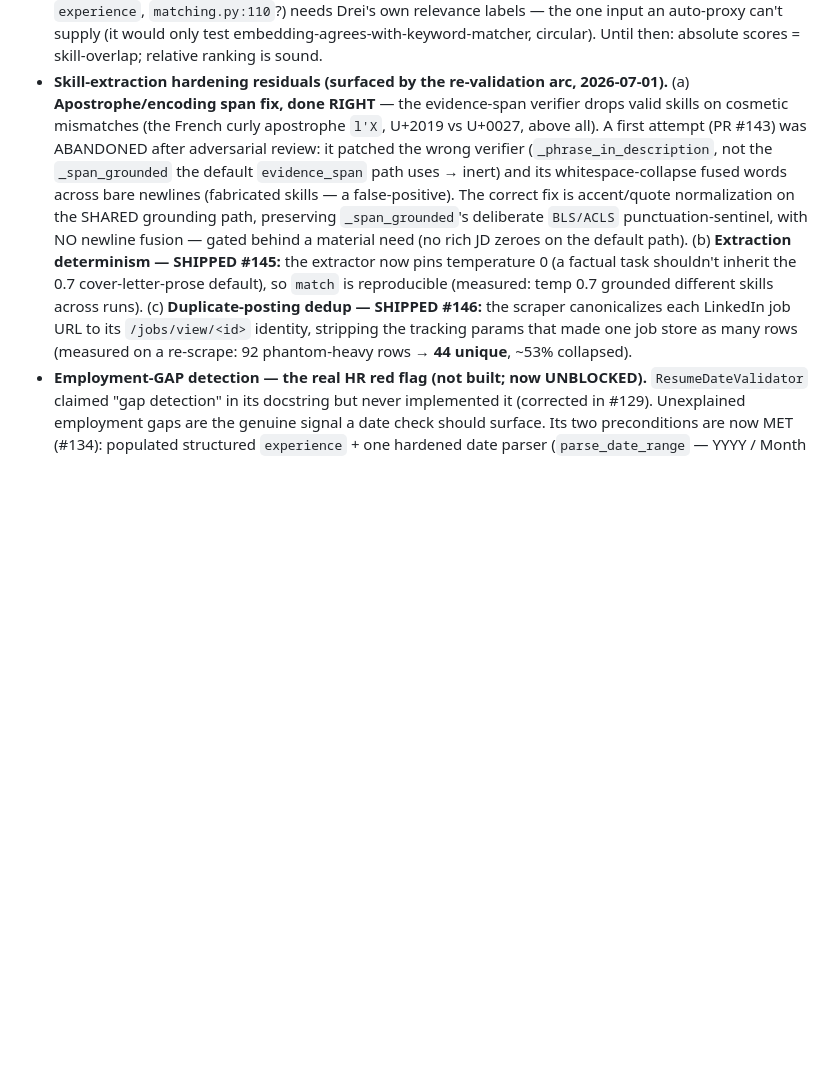
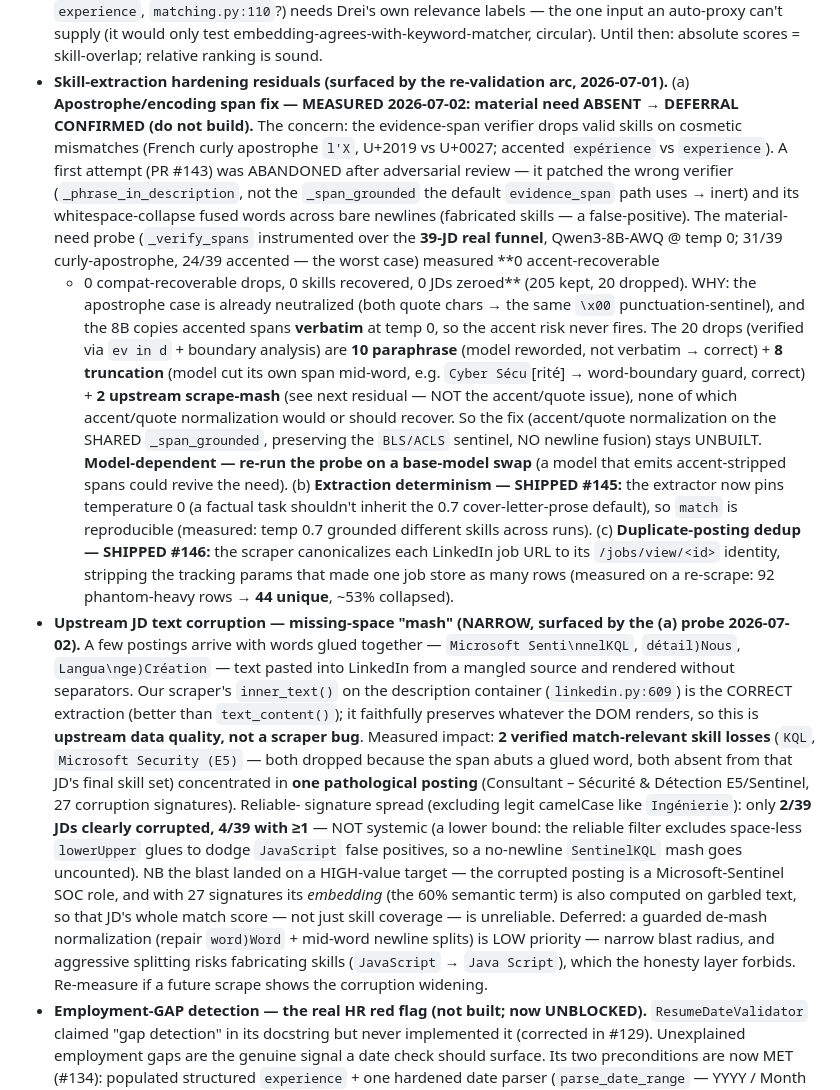
Before and after one commit to Zenetusken/job-applicator-python, a Markdown page: ROADMAP.md, the part around the change. GitHub-like rendering; blank space fills up the shorter version.

Commit message:
docs(roadmap): apostrophe span-fix probe → deferral confirmed; log narrow scrape-mash finding
Residual (a) was gated behind "a material need (no rich JD zeroes on the default
path)." Measured it on the real 39-JD funnel (Qwen3-8B-AWQ @ temp 0, evidence_span
default path, use_cache=False; 31/39 curly-apostrophe, 24/39 accented — worst case):

  205 skills kept, 20 dropped — 0 accent-recoverable, 0 compat-recoverable,
  0 recovered by any fold, 0 JDs zeroed. → accent/quote fix stays UNBUILT.
  (Model-dependent — re-run the probe on a base-model swap.)

The 20 drops, VERIFIED via `ev in d` + boundary analysis (correcting an initial
loose-proxy miscount): 10 paraphrase (reworded, correct) + 8 truncation (model cut
its own span mid-word, correct) + 2 upstream scrape-mash.

New (narrow) finding logged: a few postings arrive with words glued by missing
spaces (`Microsoft Senti\nnelKQL`), costing 2 verified match-relevant skill losses
(KQL, Microsoft Security E5) — but concentrated in ONE pathological posting; only
2/39 JDs clearly corrupted. Our inner_text() extraction is correct (upstream data
quality, not a scraper bug); a guarded de-mash is deferred (narrow + fabrication risk).

Co-Authored-By: Claude Opus 4.8 (1M context) <noreply@anthropic.com>

```diff
--- a/ROADMAP.md
+++ b/ROADMAP.md
@@ -214,19 +214,48 @@ experience/education (#14)** — resolved, see Shipped.)
   can't supply (it would only test embedding-agrees-with-keyword-matcher, circular). Until then:
   absolute scores = skill-overlap; relative ranking is sound.
 - **Skill-extraction hardening residuals (surfaced by the re-validation arc, 2026-07-01).** (a)
-  **Apostrophe/encoding span fix, done RIGHT** — the evidence-span verifier drops valid skills on
-  cosmetic mismatches (the French curly apostrophe `l'X`, U+2019 vs U+0027, above all). A first
-  attempt (PR #143) was ABANDONED after adversarial review: it patched the wrong verifier
+  **Apostrophe/encoding span fix — MEASURED 2026-07-02: material need ABSENT → DEFERRAL CONFIRMED
+  (do not build).** The concern: the evidence-span verifier drops valid skills on cosmetic mismatches
+  (French curly apostrophe `l'X`, U+2019 vs U+0027; accented `expérience` vs `experience`). A first
+  attempt (PR #143) was ABANDONED after adversarial review — it patched the wrong verifier
   (`_phrase_in_description`, not the `_span_grounded` the default `evidence_span` path uses → inert)
   and its whitespace-collapse fused words across bare newlines (fabricated skills — a false-positive).
-  The correct fix is accent/quote normalization on the SHARED grounding path, preserving
-  `_span_grounded`'s deliberate `BLS/ACLS` punctuation-sentinel, with NO newline fusion — gated
-  behind a material need (no rich JD zeroes on the default path). (b) **Extraction determinism —
+  The material-need probe (`_verify_spans` instrumented over the **39-JD real funnel**, Qwen3-8B-AWQ
+  @ temp 0; 31/39 curly-apostrophe, 24/39 accented — the worst case) measured **0 accent-recoverable
+  + 0 compat-recoverable drops, 0 skills recovered, 0 JDs zeroed** (205 kept, 20 dropped). WHY: the
+  apostrophe case is already neutralized (both quote chars → the same `\x00` punctuation-sentinel),
+  and the 8B copies accented spans **verbatim** at temp 0, so the accent risk never fires. The 20
+  drops (verified via `ev in d` + boundary analysis) are **10 paraphrase** (model reworded, not
+  verbatim → correct) + **8 truncation** (model cut its own span mid-word, e.g. `Cyber Sécu`[rité] →
+  word-boundary guard, correct) + **2 upstream scrape-mash** (see next residual — NOT the accent/quote
+  issue), none of which accent/quote normalization would or should recover. So the fix (accent/quote
+  normalization on the SHARED `_span_grounded`, preserving the `BLS/ACLS` sentinel, NO newline fusion)
+  stays UNBUILT. **Model-dependent — re-run the probe on a base-model swap** (a model that emits
+  accent-stripped spans could revive the need). (b) **Extraction determinism —
   SHIPPED #145:** the extractor now pins temperature 0 (a factual task shouldn't inherit the 0.7
   cover-letter-prose default), so `match` is reproducible (measured: temp 0.7 grounded different
   skills across runs). (c) **Duplicate-posting dedup — SHIPPED #146:** the scraper canonicalizes each
   LinkedIn job URL to its `/jobs/view/<id>` identity, stripping the tracking params that made one job
   store as many rows (measured on a re-scrape: 92 phantom-heavy rows → **44 unique**, ~53% collapsed).
+- **Upstream JD text corruption — missing-space "mash" (NARROW, surfaced by the (a) probe
+  2026-07-02).** A few postings arrive with words glued together — `Microsoft Senti\nnelKQL`,
+  `détail)Nous`, `Langua\nge)Création` — text pasted into LinkedIn from a mangled source and rendered
+  without separators. Our scraper's `inner_text()` on the description container (`linkedin.py:609`) is
+  the CORRECT extraction (better than `text_content()`); it faithfully preserves whatever the DOM
+  renders, so this is **upstream data quality, not a scraper bug**. Measured impact: **2 verified
+  match-relevant skill losses** (`KQL`, `Microsoft Security (E5)` — both dropped because the span
+  abuts a glued word, both absent from that JD's final skill set) concentrated in **one pathological
+  posting** (Consultant – Sécurité & Détection E5/Sentinel, 27 corruption signatures). Reliable-
+  signature spread (excluding legit camelCase like `Ingénierie`): only **2/39 JDs clearly corrupted,
+  4/39 with ≥1** — NOT systemic (a lower bound: the reliable filter excludes space-less `lowerUpper`
+  glues to dodge `JavaScript` false positives, so a no-newline `SentinelKQL` mash goes uncounted).
+  NB the blast landed on a HIGH-value target — the corrupted posting is a Microsoft-Sentinel SOC
+  role, and with 27 signatures its *embedding* (the 60% semantic term) is also computed on garbled
+  text, so that JD's whole match score — not just skill coverage — is unreliable. Deferred: a guarded
+  de-mash normalization (repair `word)Word` +
+  mid-word newline splits) is LOW priority — narrow blast radius, and aggressive splitting risks
+  fabricating skills (`JavaScript` → `Java Script`), which the honesty layer forbids. Re-measure if a
+  future scrape shows the corruption widening.
 - **Employment-GAP detection — the real HR red flag (not built; now UNBLOCKED).** `ResumeDateValidator`
   claimed "gap detection" in its docstring but never implemented it (corrected in #129). Unexplained
   employment gaps are the genuine signal a date check should surface. Its two preconditions are now
```
